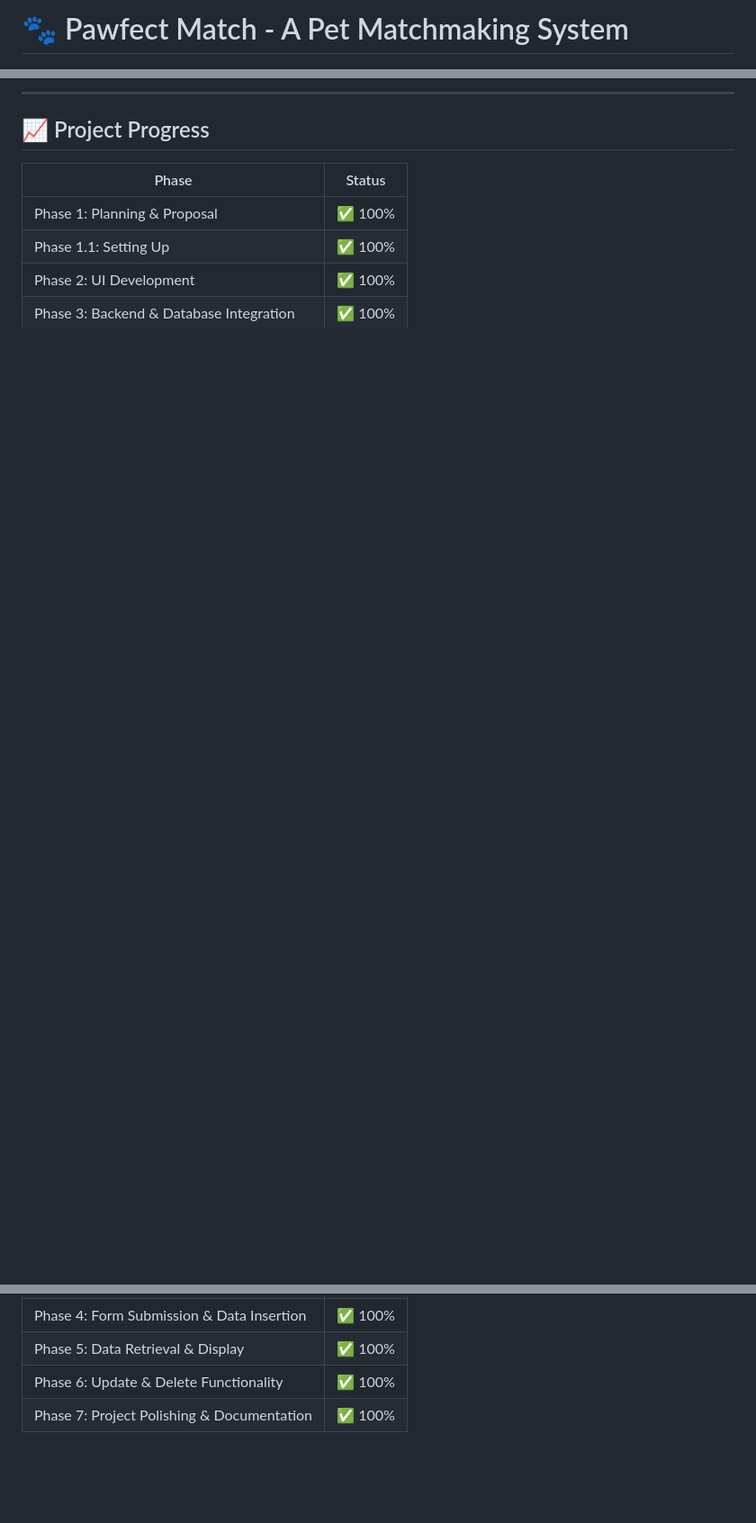
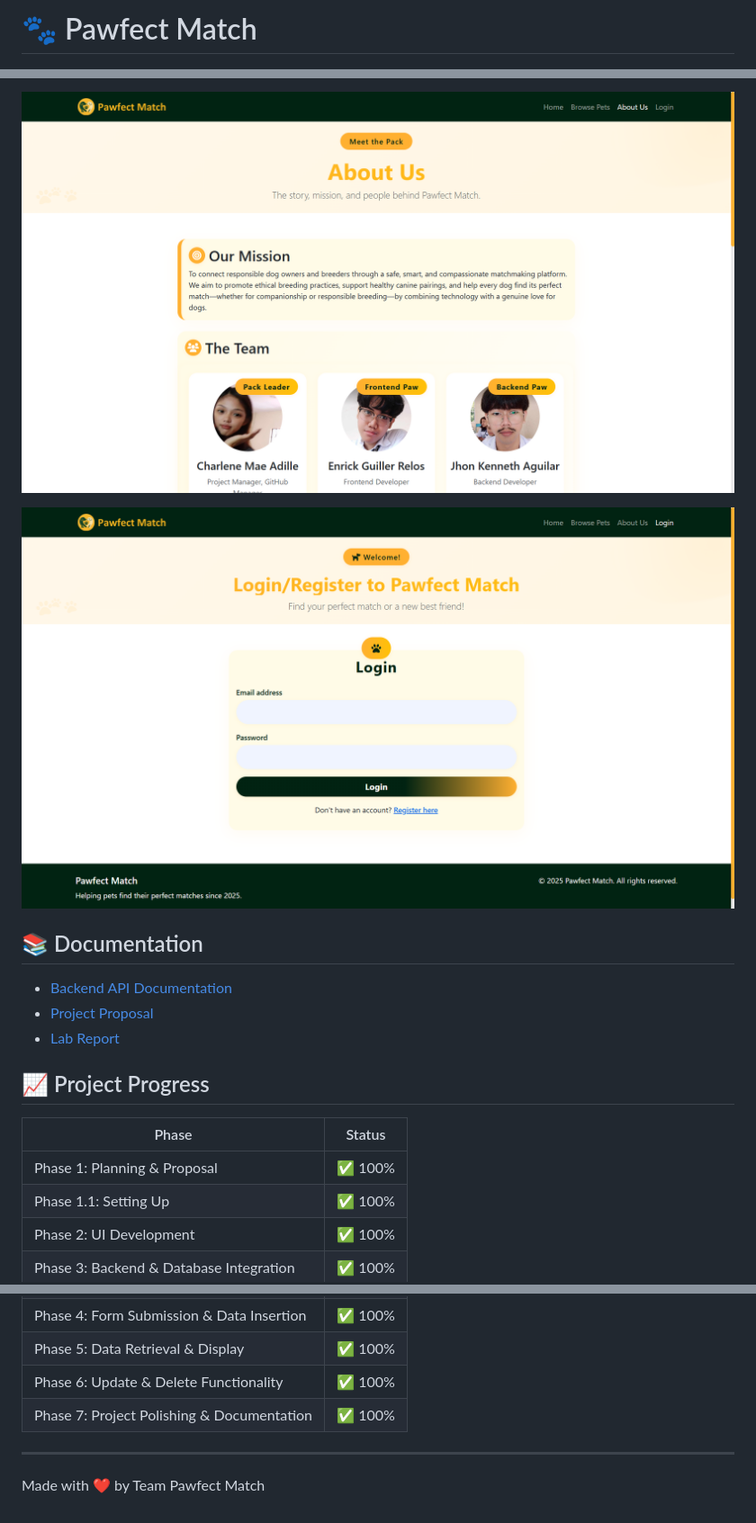
Before and after one commit to cmta-05/PawfectMatch-FullStackWebApp, a Markdown page: README.md, 3 parts joined by grey strips. Shown: that part at 90% size. Drawn GitHub-style; pictures changed too: docs/AboutUs_Screenshot.png (added), docs/LoginRegister_Screenshot.png (added); blank space fills up the shorter version.

Commit message:
Update README.md - Adille

```diff
--- a/README.md
+++ b/README.md
@@ -1,4 +1,4 @@
-# 🐾 Pawfect Match - A Pet Matchmaking System
+# 🐾 Pawfect Match
 
 ![Pawfect Match Logo](/docs/pawfect-logo.png)
 
@@ -117,5 +143,15 @@ Pawfect Match is a web-based platform designed to help pet owners find suitable
 
----
+![About Us Preview](/docs/AboutUs_Screenshot.png)
+
+![Login/Register Preview](/docs/LoginRegister_Screenshot.png)
+
+
+
+## 📚 Documentation
+
+- [Backend API Documentation](https://pawfect-match-api.onrender.com/api-docs)
+- [Project Proposal](/docs/Project%20Proposal_Pawfect%20Match.pdf)
+- [Lab Report](/docs/Pawfect%20Match_Lab%20Report%20W12_IT%20112%20WST.pdf)
 
 ## 📈 Project Progress
 
@@ -129,3 +165,7 @@ Pawfect Match is a web-based platform designed to help pet owners find suitable
 | Phase 5: Data Retrieval & Display         | ✅ 100% |
 | Phase 6: Update & Delete Functionality    | ✅ 100% |
 | Phase 7: Project Polishing & Documentation| ✅ 100% |
+
+---
+
+Made with ❤️ by Team Pawfect Match
```
Also changed, not shown: other parts of README.md (+76 -50 lines), 2 other files.
